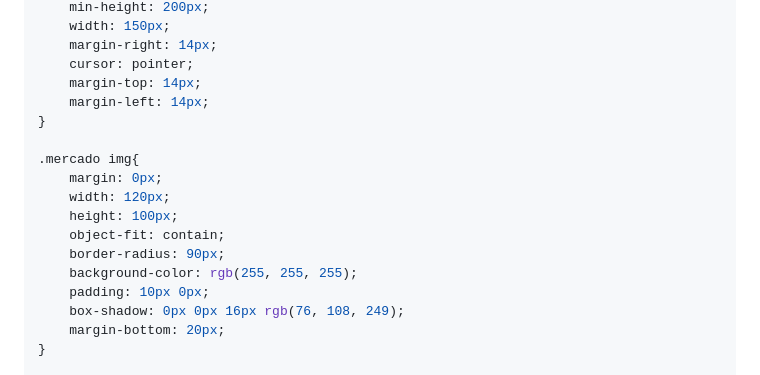
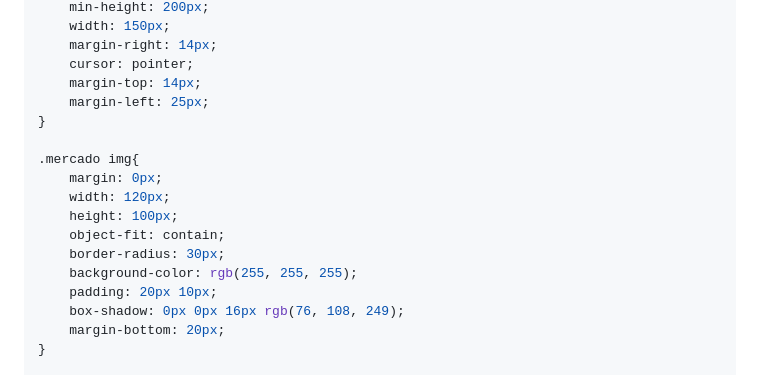
Before and after one commit to Pedro-Toma/Projeto_Web_Mobile, a Markdown page: README.md, the part around the change. Rendered like a GitHub page.

Commit message:
Atualização de estilo CSS do mercado

```diff
--- a/README.md
+++ b/README.md
@@ -809,7 +809,7 @@ Seção de Mercados - Lista de Mercados.
     margin-right: 14px;
     cursor: pointer;
     margin-top: 14px;
-    margin-left: 14px;
+    margin-left: 25px;
 }
 
 .mercado img{
@@ -817,9 +817,9 @@ Seção de Mercados - Lista de Mercados.
     width: 120px;
     height: 100px;
     object-fit: contain;
-    border-radius: 90px;
+    border-radius: 30px;
     background-color: rgb(255, 255, 255);
-    padding: 10px 0px;
+    padding: 20px 10px;
     box-shadow: 0px 0px 16px rgb(76, 108, 249);
     margin-bottom: 20px;
 }
```
